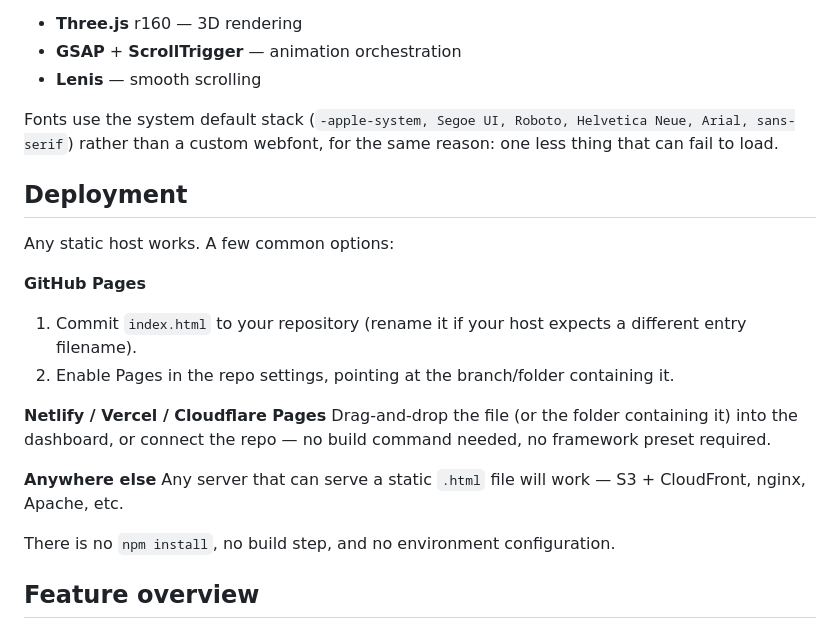
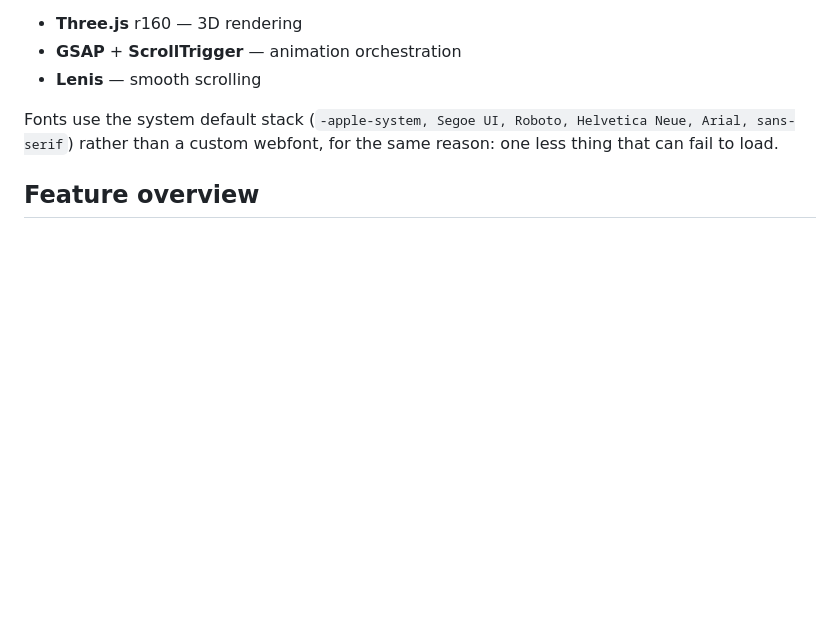
Before and after one commit to Sameer-2904/Automotive, a Markdown page: README.md, the part around the change. Drawn GitHub-style; blank space fills up the shorter version.

```diff
--- a/README.md
+++ b/README.md
@@ -27,21 +27,6 @@ Earlier drafts loaded Three.js, GSAP, ScrollTrigger, and Lenis from public CDNs.
 
 Fonts use the system default stack (`-apple-system, Segoe UI, Roboto, Helvetica Neue, Arial, sans-serif`) rather than a custom webfont, for the same reason: one less thing that can fail to load.
 
-## Deployment
-
-Any static host works. A few common options:
-
-**GitHub Pages**
-1. Commit `index.html` to your repository (rename it if your host expects a different entry filename).
-2. Enable Pages in the repo settings, pointing at the branch/folder containing it.
-
-**Netlify / Vercel / Cloudflare Pages**
-Drag-and-drop the file (or the folder containing it) into the dashboard, or connect the repo — no build command needed, no framework preset required.
-
-**Anywhere else**
-Any server that can serve a static `.html` file will work — S3 + CloudFront, nginx, Apache, etc.
-
-There is no `npm install`, no build step, and no environment configuration.
 
 ## Feature overview
 
```
